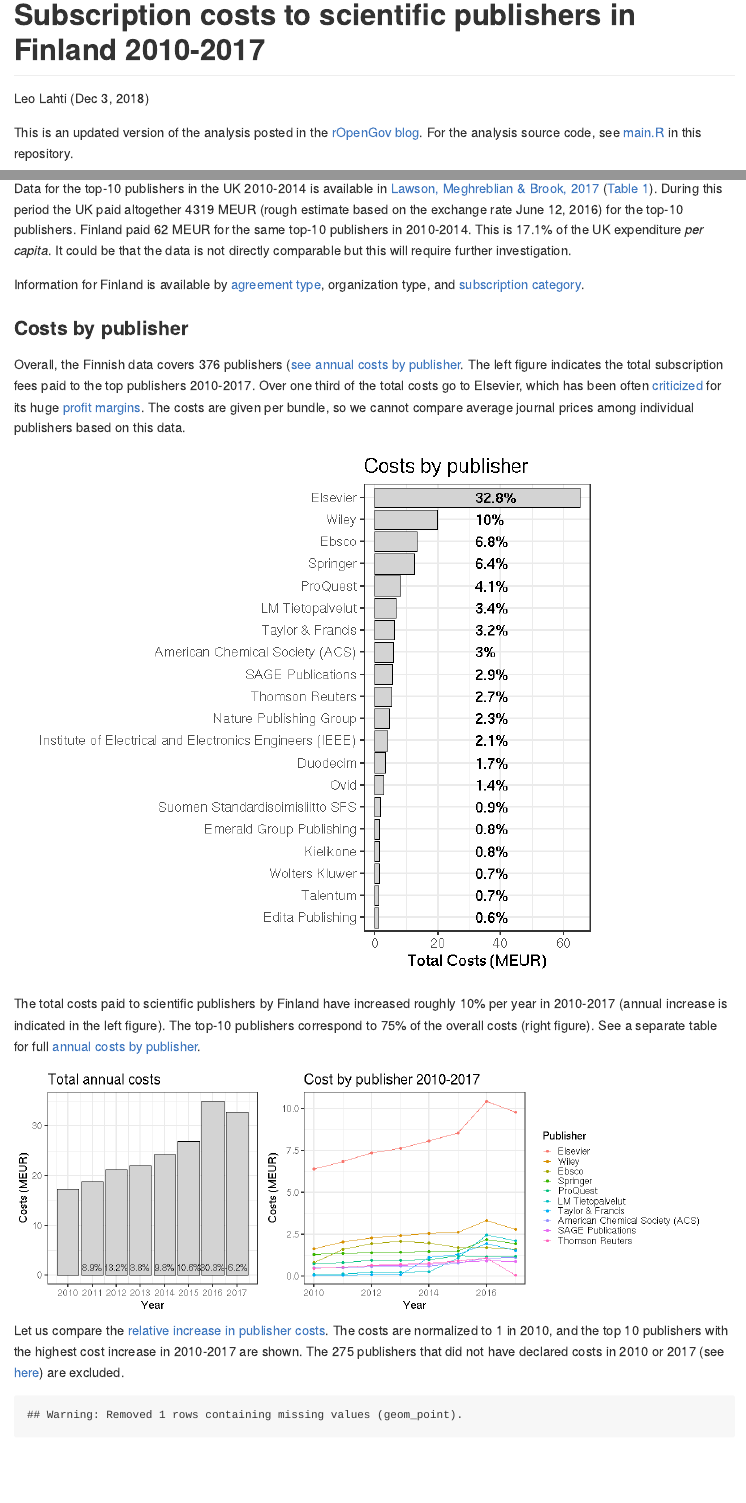
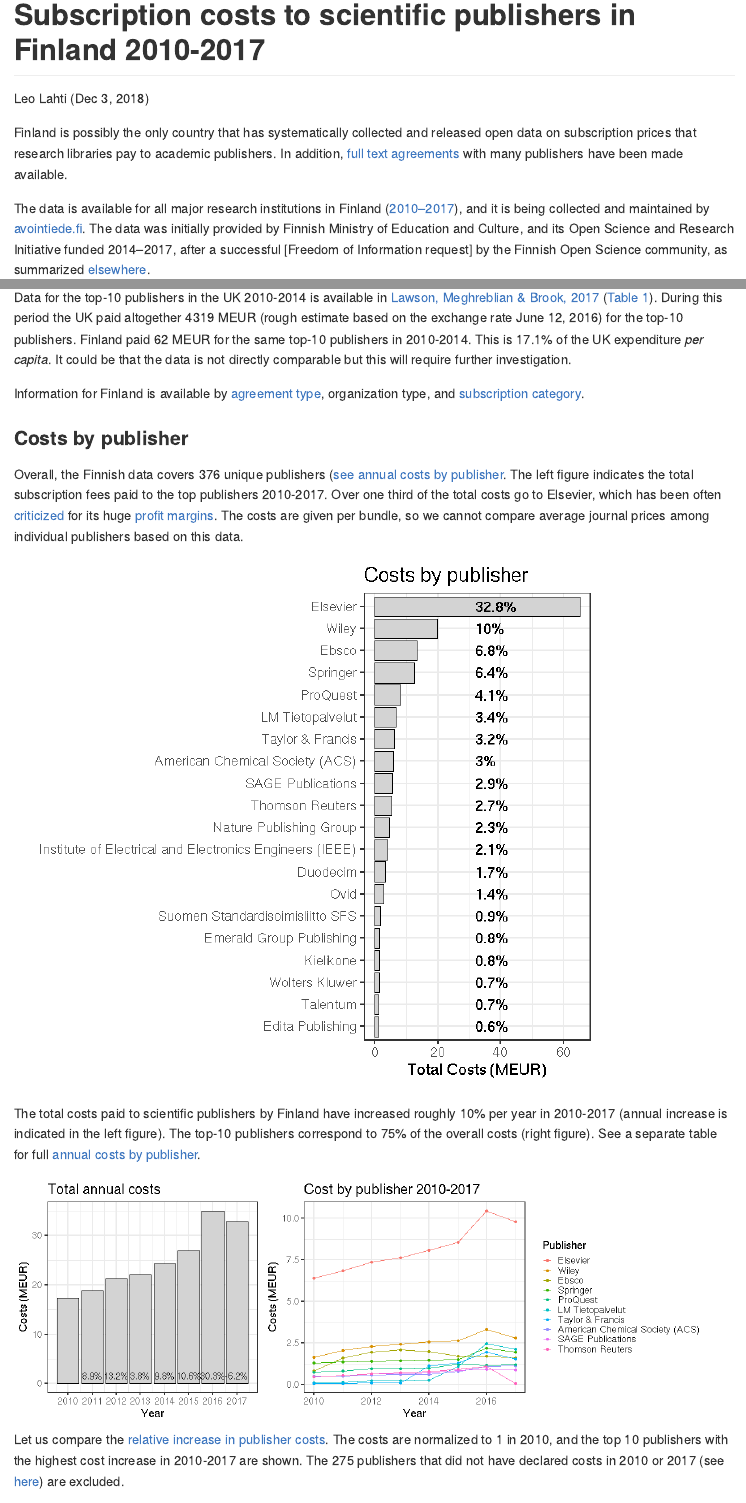
Before and after one commit to rOpenGov/Finland-Subscription-Costs, an R Markdown document (analysis.Rmd): the page in a window 1100 px wide, from its top, and a second part further down, joined at a grey line. The pictures show the output file analysis.md that the author committed with the source, drawn offline in the style of GitHub.

Commit message:
updated figs

````diff
--- a/analysis.Rmd
+++ b/analysis.Rmd
@@ -27,7 +27,7 @@
 df <- rename(df, Way.of.acquisition = Hankintatapa)
 ```
 
-This is an updated version of the analysis posted in the [rOpenGov blog](http://ropengov.github.io/r/2016/06/10/FOI/). For the analysis source code, see [main.R](main.R) in this repository.
+Finland is possibly the only country that has systematically collected and released open data on subscription prices that research libraries pay to academic publishers. In addition, [full text agreements](https://www.kansalliskirjasto.fi/extra/finelib_julkinen/) with many publishers have been made available.
 
-The data ([Publisher Costs in Finland 2010–2017](http://urn.fi/urn:nbn:fi:csc-kata20160609091336769027)) is being collected and maintained by [avointiede.fi](https://avointiede.fi/fi/avoimet-julkaisut/kustantajahintatietoja), and was initially provided by Finnish Ministry of Education and Culture, and its Open Science and Research Initiative funded 2014–2017.
+The data is available for all major research institutions in Finland ([2010–2017](http://urn.fi/urn:nbn:fi:csc-kata20160609091336769027)), and it is being collected and maintained by [avointiede.fi](https://avointiede.fi/fi/avoimet-julkaisut/kustantajahintatietoja). The data was initially provided by Finnish Ministry of Education and Culture, and its Open Science and Research Initiative funded 2014–2017, after a successful [Freedom of Information request] by the Finnish Open Science community, as summarized [elsewhere](https://www.mostlyphysics.net/blog/2016/6/13/finland-takes-leading-role-in-the-openness-of-academic-journal-pricing).
 
@@ -120,7 +120,7 @@
 
 ### Costs by publisher
 
-Overall, the Finnish data covers `r length(unique(df$Publisher))` publishers ([see annual costs by publisher](http://data.okf.fi/ropengov/20160613-FOI/dashboard.html). The left figure indicates the total subscription fees paid to the top publishers 2010-2017. Over one third of the total costs go to Elsevier, which has been often [criticized](https://gowers.wordpress.com/2014/04/24/elsevier-journals-some-facts/) for its huge [profit margins](http://journals.plos.org/plosone/article?id=10.1371%2Fjournal.pone.0127502). The costs are given per bundle, so we cannot compare average journal prices among individual publishers based on this data.
+Overall, the Finnish data covers `r length(unique(df$Publisher))` unique publishers ([see annual costs by publisher](http://data.okf.fi/ropengov/20160613-FOI/dashboard.html). The left figure indicates the total subscription fees paid to the top publishers 2010-2017. Over one third of the total costs go to Elsevier, which has been often [criticized](https://gowers.wordpress.com/2014/04/24/elsevier-journals-some-facts/) for its huge [profit margins](http://journals.plos.org/plosone/article?id=10.1371%2Fjournal.pone.0127502). The costs are given per bundle, so we cannot compare average journal prices among individual publishers based on this data.
 
 ```{r foi-totalcosts2b, message=FALSE, echo=FALSE, fig.width = 10, fig.height = 9}
 dfs = df %>% group_by(Publisher) %>% summarise(Costs = sum(Cost)/1e6) %>% arrange(desc(Costs))
@@ -176,7 +176,7 @@
 ```
 
 
-```{r foi-timebypublisher2, message=FALSE, echo=FALSE}
+```{r foi-timebypublisher2, message=FALSE, echo=FALSE, fig.width=20, fig.heigth=10}
 # Normalize the costs by 2010 to highlight relative increases
 dfs <- df %>% group_by(Year, Publisher) %>% summarise(Costs = sum(Cost, na.rm = TRUE)/1e6) %>% arrange(Year)
 dfs = dfs %>% spread(Year, Costs)
@@ -193,7 +193,7 @@
 
 Let us compare the [relative increase in publisher costs](http://data.okf.fi/ropengov/20160613-FOI/dashboard.html). The costs are normalized to 1 in 2010, and the top 10 publishers with the highest cost increase in 2010-2017 are shown. The `r sum(!(!is.na(subset(dfs, Year == 2010)$Costs) & !is.na(subset(dfs, Year == 2017)$Costs)))` publishers that did not have declared costs in 2010 or 2017 (see [here](http://data.okf.fi/ropengov/20160613-FOI/dashboard.html)) are excluded.
 
-```{r foi-timebypublisher2b, message=FALSE, echo=FALSE, fig.width=14, fig.heigth=3}
+```{r foi-timebypublisher2b, message=FALSE, echo=FALSE, warning=FALSE, fig.width=14, fig.heigth=3}
 # Just show publisher with the largest cost increases
 dfs$Costs[dfs$Costs == 0] = NA
 top <- as.character((subset(dfs, Year == 2017) %>% arrange(desc(Costs)))$Publisher)[1:10]
@@ -204,8 +204,8 @@
 geom_point() +
        geom_line() +
        ggtitle("Relative cost increase by publisher") +
-       ylab("Relative cost increase") +
-       scale_y_continuous(breaks = seq(1, max(dfs$Costs, na.rm = TRUE), 2))
+       ylab("Relative cost increase (%)") +
+       scale_y_continuous(breaks = seq(5, max(dfs$Costs, na.rm = TRUE), 5))
 print(p)
 ```
 
````
Also changed, not shown: README.md, analysis.md, figure/foi-timebyorganization2b-1.png, figure/foi-timebypublisher2b-1.png, analysis.Rmd (6 more changed lines).
